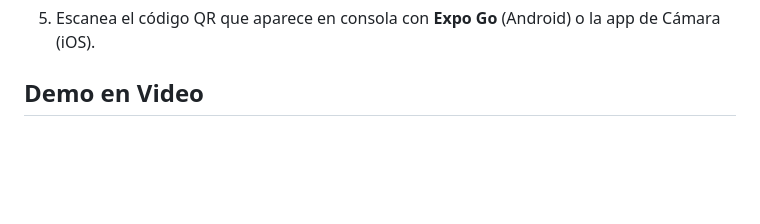
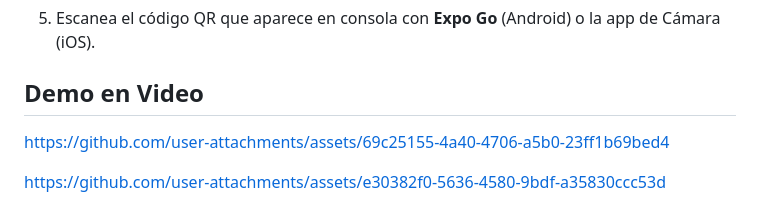
Before and after one commit to franra18/ArmarioVirtual, a Markdown page: README.md, the part around the change. GitHub-like rendering; blank space fills up the shorter version.

```diff
--- a/README.md
+++ b/README.md
@@ -121,3 +121,10 @@ pnpm exec expo start
 
 
 ## Demo en Video
+
+
+https://github.com/user-attachments/assets/69c25155-4a40-4706-a5b0-23ff1b69bed4
+
+
+
+https://github.com/user-attachments/assets/e30382f0-5636-4580-9bdf-a35830ccc53d
```
